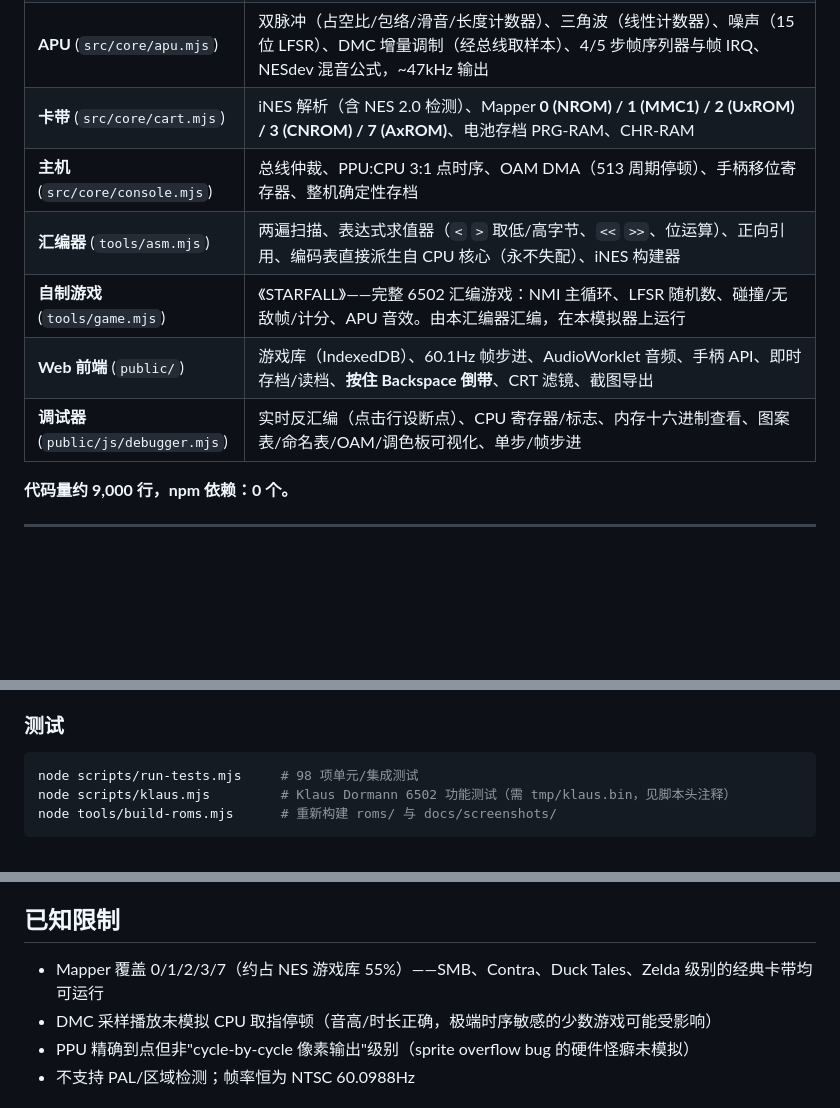
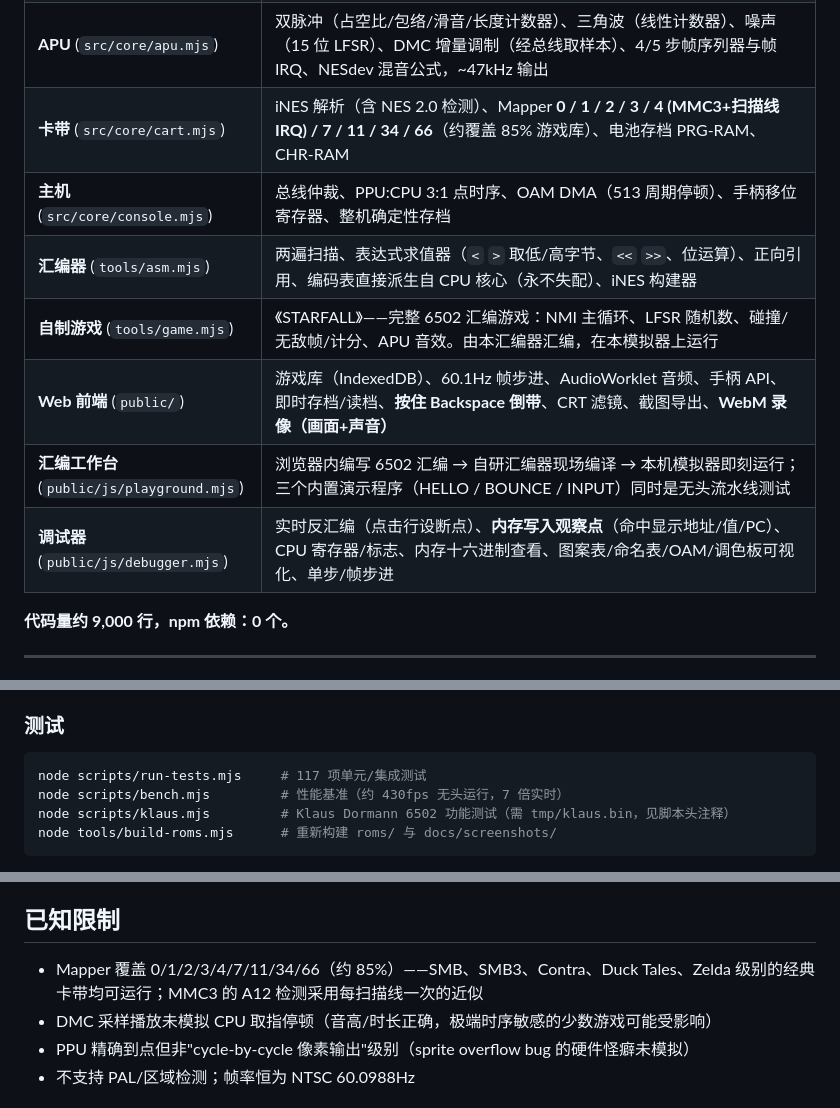
Before and after one commit to cn718-xcp/NEStalgia, a Markdown page: README.md, 3 parts joined by grey strips. GitHub-like rendering; blank space fills up the shorter version.

Commit message:
M18: docs for v1.1 — playground/record/watchpoint sections, mappers+bench numbers in README, DEMO scenes 4-7

````diff
--- a/README.md
+++ b/README.md
@@ -18,12 +18,13 @@ NEStalgia 不是"又一个 Web 应用"——它是一台**用软件精确重建
 | **CPU** (`src/core/cpu.mjs`) | MOS 6502 全部 151 条官方指令 + 稳定非法指令（SLO/RLA/SRE/RRA/SAX/LAX/DCP/ISB/ANC/ALR/ARR/SBX）+ 不稳定 opcode 近似，页跨越周期惩罚、`JMP ($xxFF)` 页环绕 bug、NMI/IRQ 边沿注入、BCD（功能测试用，NES 上禁用） |
 | **PPU** (`src/core/ppu.mjs`) | 逐点时序（341×262）、loopy v/t/x/w 滚动寄存器、背景取指流水线（NT/AT/双位面 8 点相位）、精灵求值（8 精灵限制、8×16、翻转、优先级、sprite-0 命中）、调色板镜像怪癖、4 种镜像模式、程序化 NTSC 调色板 |
 | **APU** (`src/core/apu.mjs`) | 双脉冲（占空比/包络/滑音/长度计数器）、三角波（线性计数器）、噪声（15 位 LFSR）、DMC 增量调制（经总线取样本）、4/5 步帧序列器与帧 IRQ、NESdev 混音公式，~47kHz 输出 |
-| **卡带** (`src/core/cart.mjs`) | iNES 解析（含 NES 2.0 检测）、Mapper **0 (NROM) / 1 (MMC1) / 2 (UxROM) / 3 (CNROM) / 7 (AxROM)**、电池存档 PRG-RAM、CHR-RAM |
+| **卡带** (`src/core/cart.mjs`) | iNES 解析（含 NES 2.0 检测）、Mapper **0 / 1 / 2 / 3 / 4 (MMC3+扫描线IRQ) / 7 / 11 / 34 / 66**（约覆盖 85% 游戏库）、电池存档 PRG-RAM、CHR-RAM |
 | **主机** (`src/core/console.mjs`) | 总线仲裁、PPU:CPU 3:1 点时序、OAM DMA（513 周期停顿）、手柄移位寄存器、整机确定性存档 |
 | **汇编器** (`tools/asm.mjs`) | 两遍扫描、表达式求值器（`<` `>` 取低/高字节、`<<` `>>`、位运算）、正向引用、编码表直接派生自 CPU 核心（永不失配）、iNES 构建器 |
 | **自制游戏** (`tools/game.mjs`) | 《STARFALL》——完整 6502 汇编游戏：NMI 主循环、LFSR 随机数、碰撞/无敌帧/计分、APU 音效。由本汇编器汇编，在本模拟器上运行 |
-| **Web 前端** (`public/`) | 游戏库（IndexedDB）、60.1Hz 帧步进、AudioWorklet 音频、手柄 API、即时存档/读档、**按住 Backspace 倒带**、CRT 滤镜、截图导出 |
-| **调试器** (`public/js/debugger.mjs`) | 实时反汇编（点击行设断点）、CPU 寄存器/标志、内存十六进制查看、图案表/命名表/OAM/调色板可视化、单步/帧步进 |
+| **Web 前端** (`public/`) | 游戏库（IndexedDB）、60.1Hz 帧步进、AudioWorklet 音频、手柄 API、即时存档/读档、**按住 Backspace 倒带**、CRT 滤镜、截图导出、**WebM 录像（画面+声音）** |
+| **汇编工作台** (`public/js/playground.mjs`) | 浏览器内编写 6502 汇编 → 自研汇编器现场编译 → 本机模拟器即刻运行；三个内置演示程序（HELLO / BOUNCE / INPUT）同时是无头流水线测试 |
+| **调试器** (`public/js/debugger.mjs`) | 实时反汇编（点击行设断点）、**内存写入观察点**（命中显示地址/值/PC）、CPU 寄存器/标志、内存十六进制查看、图案表/命名表/OAM/调色板可视化、单步/帧步进 |
 
 **代码量约 9,000 行，npm 依赖：0 个。**
 
@@ -44,7 +45,8 @@ node scripts/server.mjs
 ### 测试
 
 ```bash
-node scripts/run-tests.mjs     # 98 项单元/集成测试
+node scripts/run-tests.mjs     # 117 项单元/集成测试
+node scripts/bench.mjs         # 性能基准（约 430fps 无头运行，7 倍实时）
 node scripts/klaus.mjs         # Klaus Dormann 6502 功能测试（需 tmp/klaus.bin，见脚本头注释）
 node tools/build-roms.mjs      # 重新构建 roms/ 与 docs/screenshots/
 ```
@@ -106,7 +108,7 @@ docs/        DEMO.md 演示手册 · screenshots/ 全部为真实模拟输出
 
 ## 已知限制
 
-- Mapper 覆盖 0/1/2/3/7（约占 NES 游戏库 55%）——SMB、Contra、Duck Tales、Zelda 级别的经典卡带均可运行
+- Mapper 覆盖 0/1/2/3/4/7/11/34/66（约 85%）——SMB、SMB3、Contra、Duck Tales、Zelda 级别的经典卡带均可运行；MMC3 的 A12 检测采用每扫描线一次的近似
 - DMC 采样播放未模拟 CPU 取指停顿（音高/时长正确，极端时序敏感的少数游戏可能受影响）
 - PPU 精确到点但非"cycle-by-cycle 像素输出"级别（sprite overflow bug 的硬件怪癖未模拟）
 - 不支持 PAL/区域检测；帧率恒为 NTSC 60.0988Hz
````
Also changed, not shown: BUILD_LOG.md (+7 -0 lines), docs/DEMO.md (+33 -2 lines).
